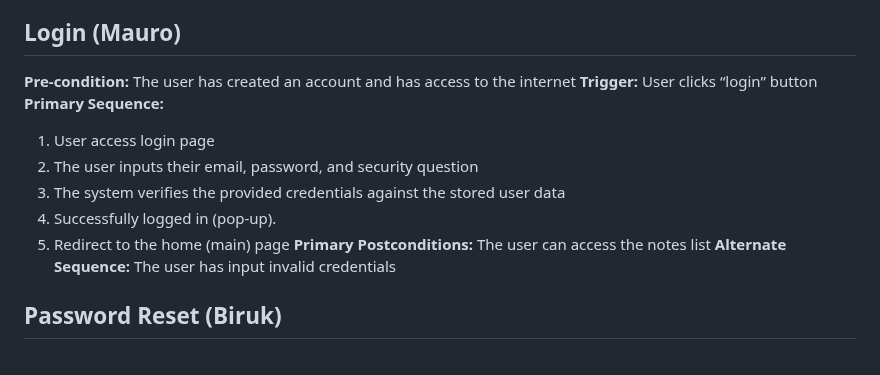
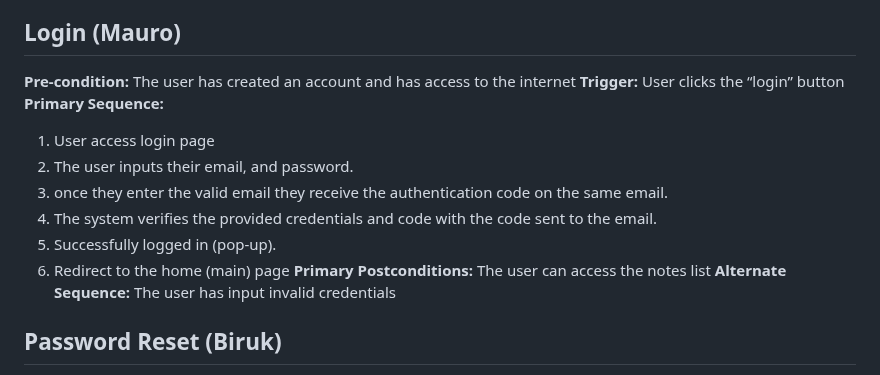
Before and after one commit to divakk14/CMPE_131_Project, a Markdown page: requirements.md, the part around the change. Rendered like a GitHub page.

Commit message:
fixed login

```diff
--- a/requirements.md
+++ b/requirements.md
@@ -47,13 +47,14 @@ Cancel account creation
 
 ## Login (Mauro)
   **Pre-condition:** The user has created an account and has access to the internet
-  **Trigger:** User clicks “login” button
+  **Trigger:** User clicks the “login” button
   **Primary Sequence:**
   1. User access login page
-  2. The user inputs their email, password, and security question
-  3. The system verifies the provided credentials against the stored user data
-  4. Successfully logged in (pop-up).
-  5. Redirect to the home (main) page
+  2. The user inputs their email, and password.
+  3. once they enter the valid email they receive the authentication code on the same email.
+  4. The system verifies the provided credentials and code with the code sent to the email.
+  5. Successfully logged in (pop-up).
+  6. Redirect to the home (main) page
   **Primary Postconditions:** The user can access the notes list
   **Alternate Sequence:**
 The user has input invalid credentials
```
